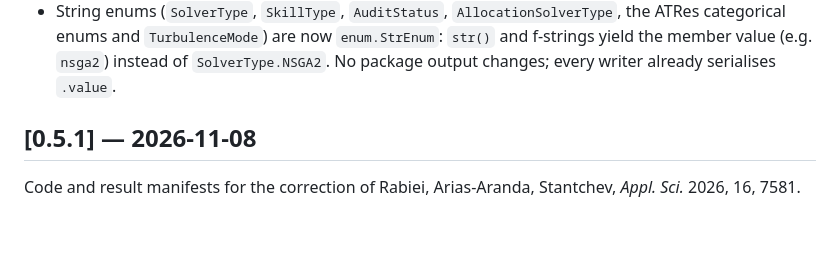
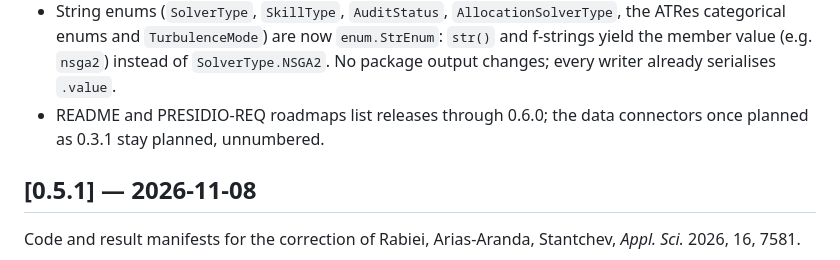
Before and after one commit to presidio-v/presidio-hardened-vol-assign, a Markdown page: CHANGELOG.md, the part around the change. Drawn GitHub-style; blank space fills up the shorter version.

```diff
--- a/CHANGELOG.md
+++ b/CHANGELOG.md
@@ -25,6 +25,8 @@ dependency advisory.
   now `enum.StrEnum`: `str()` and f-strings yield the member value (e.g.
   `nsga2`) instead of `SolverType.NSGA2`. No package output changes; every
   writer already serialises `.value`.
+- README and PRESIDIO-REQ roadmaps list releases through 0.6.0; the data
+  connectors once planned as 0.3.1 stay planned, unnumbered.
 
 ## [0.5.1] — 2026-11-08
 
```
Also changed, not shown: PRESIDIO-REQ.md (+11 -3 lines), README.md (+5 -1 lines).
